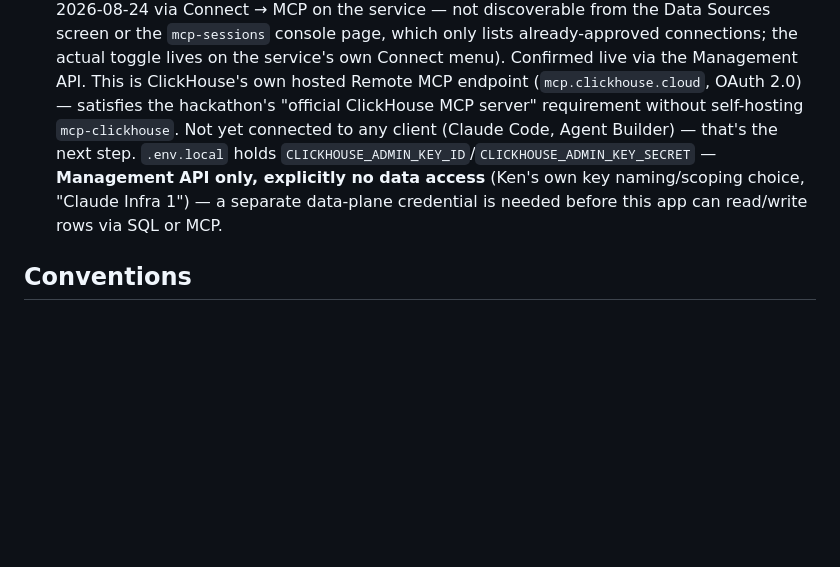
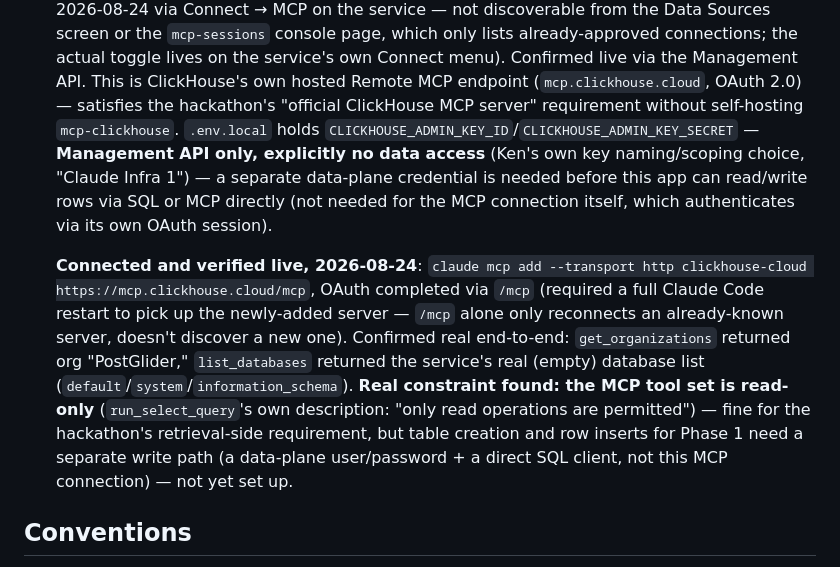
Before and after one commit to kenlyle2/postglider-video, a Markdown page: CLAUDE.md, the part around the change. GitHub-like rendering; blank space fills up the shorter version.

Commit message:
docs(claude): MCP connection verified live, read-only constraint found

```diff
--- a/CLAUDE.md
+++ b/CLAUDE.md
@@ -79,11 +79,22 @@ See `research/decisions.md` D-2026-08-23i.
   already-approved connections; the actual toggle lives on the service's own Connect menu).
   Confirmed live via the Management API. This is ClickHouse's own hosted Remote MCP endpoint
   (`mcp.clickhouse.cloud`, OAuth 2.0) — satisfies the hackathon's "official ClickHouse MCP server"
-  requirement without self-hosting `mcp-clickhouse`. Not yet connected to any client (Claude Code,
-  Agent Builder) — that's the next step. `.env.local` holds
+  requirement without self-hosting `mcp-clickhouse`. `.env.local` holds
   `CLICKHOUSE_ADMIN_KEY_ID`/`CLICKHOUSE_ADMIN_KEY_SECRET` — **Management API only, explicitly
   no data access** (Ken's own key naming/scoping choice, "Claude Infra 1") — a separate
-  data-plane credential is needed before this app can read/write rows via SQL or MCP.
+  data-plane credential is needed before this app can read/write rows via SQL or MCP directly (not
+  needed for the MCP connection itself, which authenticates via its own OAuth session).
+
+  **Connected and verified live, 2026-08-24**: `claude mcp add --transport http clickhouse-cloud
+  https://mcp.clickhouse.cloud/mcp`, OAuth completed via `/mcp` (required a full Claude Code
+  restart to pick up the newly-added server — `/mcp` alone only reconnects an already-known
+  server, doesn't discover a new one). Confirmed real end-to-end: `get_organizations` returned
+  org "PostGlider," `list_databases` returned the service's real (empty) database list
+  (`default`/`system`/`information_schema`). **Real constraint found: the MCP tool set is
+  read-only** (`run_select_query`'s own description: "only read operations are permitted") — fine
+  for the hackathon's retrieval-side requirement, but table creation and row inserts for Phase 1
+  need a separate write path (a data-plane user/password + a direct SQL client, not this MCP
+  connection) — not yet set up.
 
 ## Conventions
 
```
